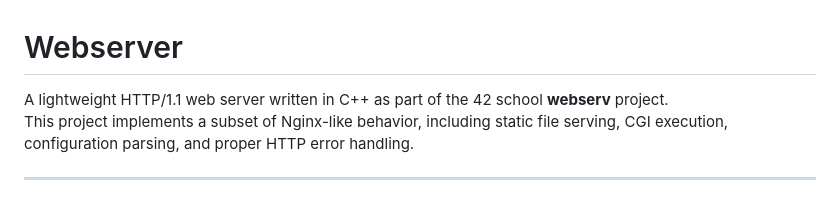
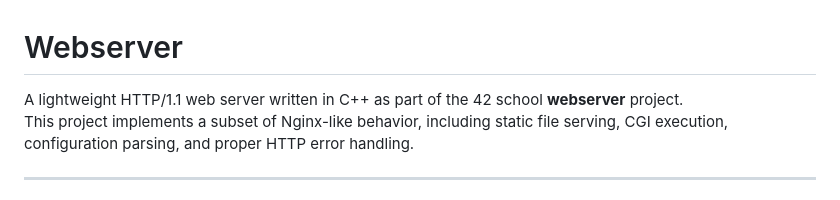
Before and after one commit to Yuxin29/Webserver, a Markdown page: README.md, the part around one of its changes. Drawn GitHub-style.

Commit message:
markdown

```diff
--- a/README.md
+++ b/README.md
@@ -1,6 +1,6 @@
 # Webserver
 
-A lightweight HTTP/1.1 web server written in C++ as part of the 42 school **webserv** project.
+A lightweight HTTP/1.1 web server written in C++ as part of the 42 school **webserver** project.
 This project implements a subset of Nginx-like behavior, including static file serving, CGI execution, configuration parsing, and proper HTTP error handling.
 
 ---
```
Also changed, not shown: other parts of README.md (+2 -0 lines).
